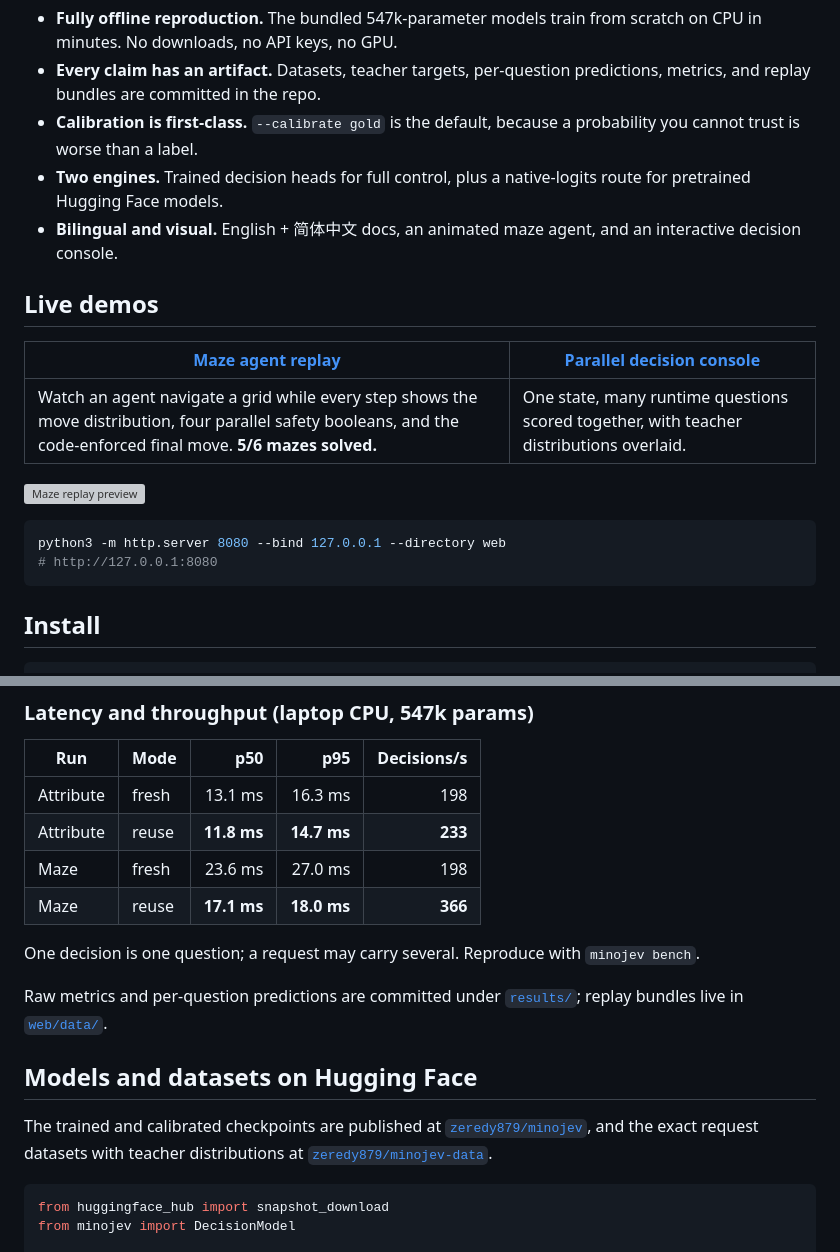
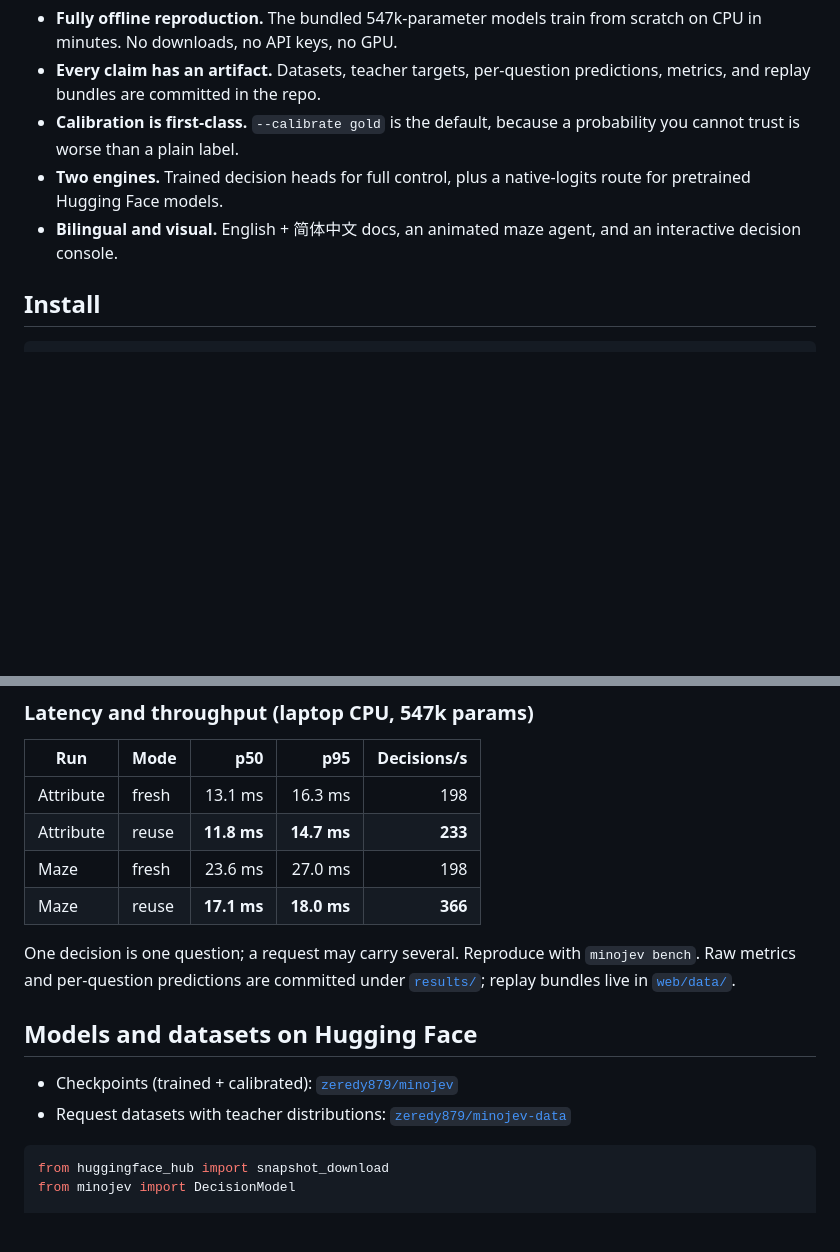
Before and after one commit to zeredy879/minojev, a Markdown page: README.md, 2 parts joined by grey strips. Rendered like a GitHub page; blank space fills up the shorter version; grey boxes are pictures that could not be loaded.

````diff
--- a/README.md
+++ b/README.md
@@ -54,24 +79,11 @@ What sets **this** project apart from other decision-model experiments:
 - **Every claim has an artifact.** Datasets, teacher targets, per-question
   predictions, metrics, and replay bundles are committed in the repo.
 - **Calibration is first-class.** `--calibrate gold` is the default, because a
-  probability you cannot trust is worse than a label.
+  probability you cannot trust is worse than a plain label.
 - **Two engines.** Trained decision heads for full control, plus a
   native-logits route for pretrained Hugging Face models.
 - **Bilingual and visual.** English + 简体中文 docs, an animated maze agent, and
   an interactive decision console.
-
-## Live demos
-
-| [Maze agent replay](https://zeredy879.github.io/minojev/maze.html) | [Parallel decision console](https://zeredy879.github.io/minojev/console.html) |
-|---|---|
-| Watch an agent navigate a grid while every step shows the move distribution, four parallel safety booleans, and the code-enforced final move. **5/6 mazes solved.** | One state, many runtime questions scored together, with teacher distributions overlaid. |
-
-![Maze replay preview](https://zeredy879.github.io/minojev/data/maze-preview.svg)
-
-```bash
-python3 -m http.server 8080 --bind 127.0.0.1 --directory web
-# http://127.0.0.1:8080
-```
 
 ## Install
 
@@ -153,17 +165,13 @@ score 97.7%**, **move choice 87.9%**.
 | Maze | reuse | **17.1 ms** | **18.0 ms** | **366** |
 
 One decision is one question; a request may carry several. Reproduce with
-`minojev bench`.
-
-Raw metrics and per-question predictions are committed under
+`minojev bench`. Raw metrics and per-question predictions are committed under
 [`results/`](results); replay bundles live in [`web/data/`](web/data).
 
 ## Models and datasets on Hugging Face
 
-The trained and calibrated checkpoints are published at
-[`zeredy879/minojev`](https://huggingface.co/zeredy879/minojev), and the exact
-request datasets with teacher distributions at
-[`zeredy879/minojev-data`](https://huggingface.co/datasets/zeredy879/minojev-data).
+- Checkpoints (trained + calibrated): [`zeredy879/minojev`](https://huggingface.co/zeredy879/minojev)
+- Request datasets with teacher distributions: [`zeredy879/minojev-data`](https://huggingface.co/datasets/zeredy879/minojev-data)
 
 ```python
 from huggingface_hub import snapshot_download
````
Also changed, not shown: other parts of README.md (+46 -21 lines), README.zh-CN.md (+42 -35 lines).
